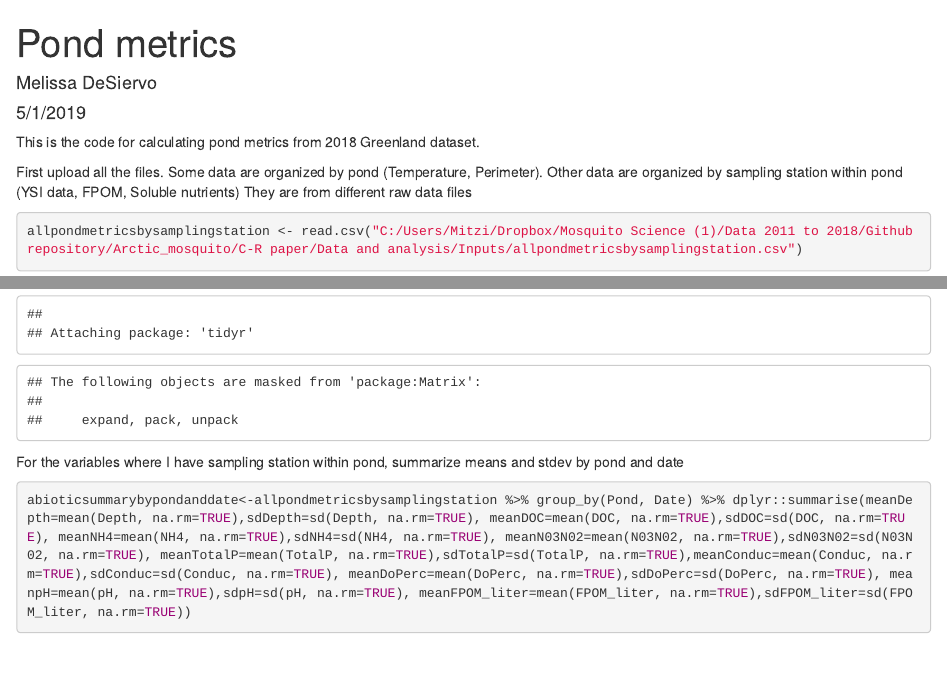
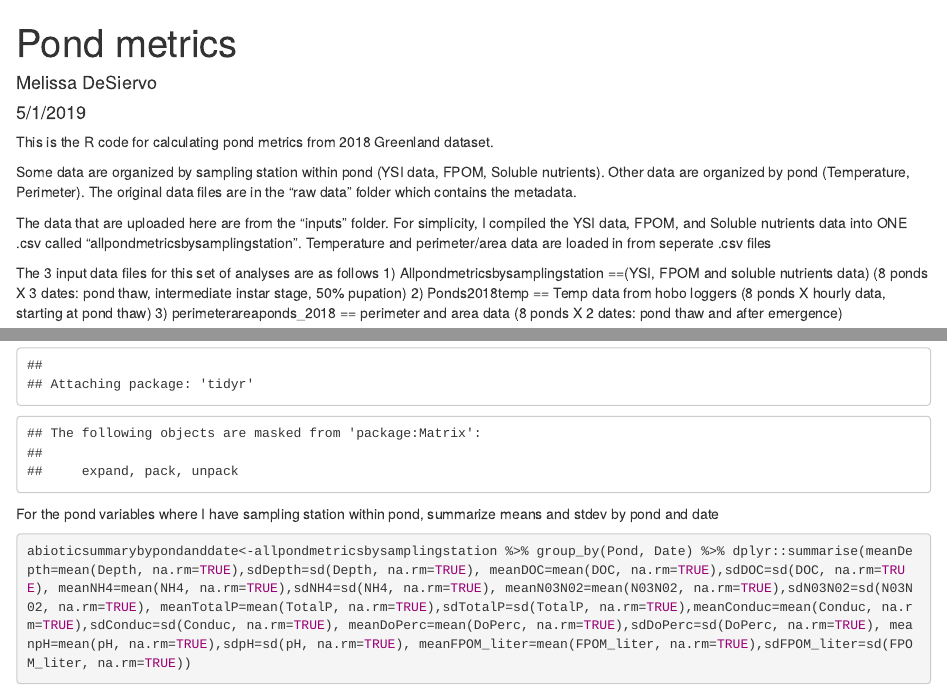
Before and after one commit to melissadesiervo1031/Arctic_mosquito, an R Markdown document (Pond metrics.Rmd): the page in a window 1100 px wide, from its top, and a second part further down, joined at a grey line. Rendered offline with R 4.5, knitr and Pandoc, with nearby package versions; some code elsewhere in the file could not run offline.

````diff
--- a/Pond metrics.Rmd
+++ b/Pond metrics.Rmd
@@ -4,9 +4,13 @@
 date: "5/1/2019"
 output: html_document
 ---
-This is the code for calculating pond metrics from 2018 Greenland dataset.
+This is the R code for calculating pond metrics from 2018 Greenland dataset.
 
-First upload all the files.
-Some data are organized by pond (Temperature, Perimeter).
-Other data are organized by sampling station within pond (YSI data, FPOM, Soluble nutrients)
-  They are from different raw data files
+Some data are organized by sampling station within pond (YSI data, FPOM, Soluble nutrients). Other data are organized by pond (Temperature, Perimeter). The original data files are in the "raw data" folder which contains the metadata.
+
+The data that are uploaded here are from the "inputs" folder. For simplicity, I compiled the YSI data, FPOM, and Soluble nutrients data into ONE .csv called "allpondmetricsbysamplingstation". Temperature and perimeter/area data are loaded in from seperate .csv files
+
+The 3 input data files for this set of analyses are as follows
+1) Allpondmetricsbysamplingstation ==(YSI, FPOM and soluble nutrients data) (8 ponds X 3 dates: pond thaw, intermediate instar stage, 50% pupation)
+2) Ponds2018temp == Temp data from hobo loggers (8 ponds X hourly data, starting at pond thaw)
+3) perimeterareaponds_2018 == perimeter and area data (8 ponds X 2 dates: pond thaw and after emergence)
@@ -32,7 +42,7 @@
 library(tidyr)
 ```
 
-For the variables where I have sampling station within pond, summarize means and stdev by pond and date
+For the pond variables where I have sampling station within pond, summarize means and stdev by pond and date
 ```{r summarize by pond }
 abioticsummarybypondanddate<-allpondmetricsbysamplingstation %>% group_by(Pond, Date) %>% dplyr::summarise(meanDepth=mean(Depth, na.rm=TRUE),sdDepth=sd(Depth, na.rm=TRUE), meanDOC=mean(DOC, na.rm=TRUE),sdDOC=sd(DOC, na.rm=TRUE), meanNH4=mean(NH4, na.rm=TRUE),sdNH4=sd(NH4, na.rm=TRUE), meanN03N02=mean(N03N02, na.rm=TRUE),sdN03N02=sd(N03N02, na.rm=TRUE), meanTotalP=mean(TotalP, na.rm=TRUE),sdTotalP=sd(TotalP, na.rm=TRUE),meanConduc=mean(Conduc, na.rm=TRUE),sdConduc=sd(Conduc, na.rm=TRUE), meanDoPerc=mean(DoPerc, na.rm=TRUE),sdDoPerc=sd(DoPerc, na.rm=TRUE), meanpH=mean(pH, na.rm=TRUE),sdpH=sd(pH, na.rm=TRUE), meanFPOM_liter=mean(FPOM_liter, na.rm=TRUE),sdFPOM_liter=sd(FPOM_liter, na.rm=TRUE))
 ```
````
Also changed, not shown: Pond metrics.Rmd (27 more changed lines).
